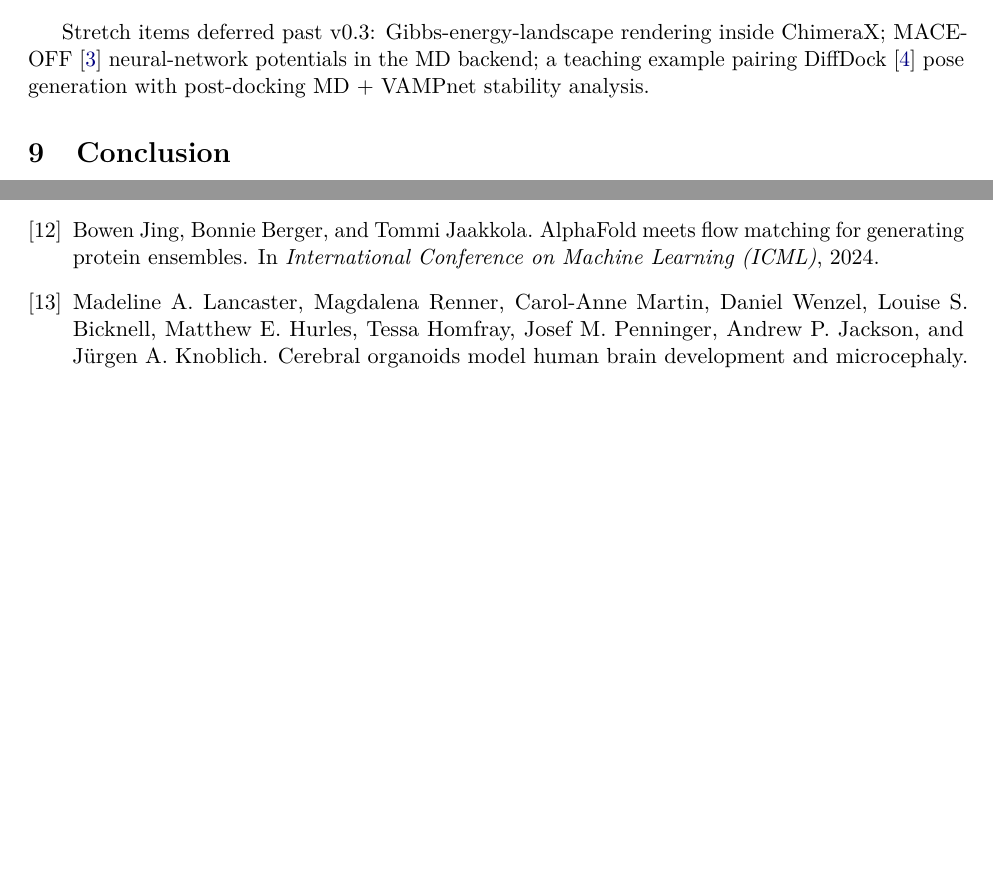
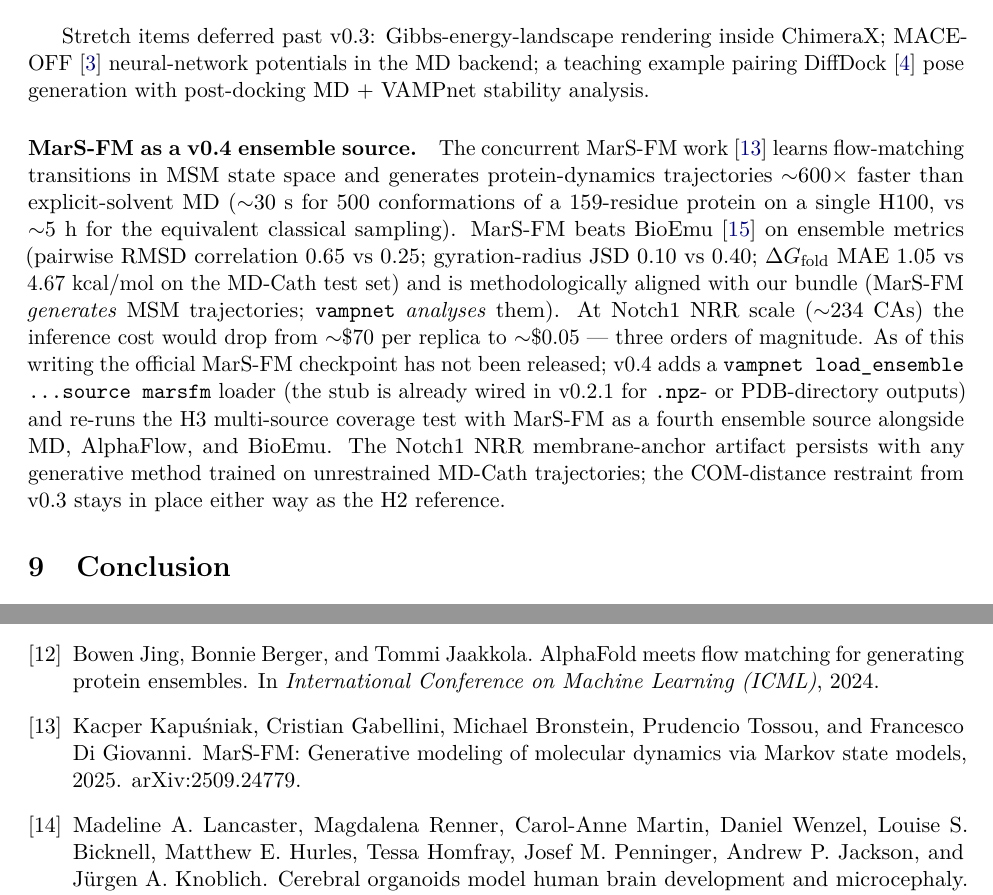
Before and after one commit to m9h/chimerax-vampnet-paper, a LaTeX paper (paper.tex): two parts of pages 11 and 13 of 13 before the commit and two parts of pages 11 and 13 of 14 after it, joined at a grey line, cut so that both start at the same text, the shorter picture padded with empty space. Compiled offline with pdfLaTeX.

Commit message:
paper: MarS-FM (arXiv:2509.24779) as v0.4 ensemble-source target
Adds a paragraph in the v0.3 roadmap section noting MarS-FM
(Kapusniak et al. 2025, arXiv:2509.24779) as the natural v0.4
acceleration target:

- Methodologically aligned with our bundle (it generates MSM
  trajectories; vampnet analyses them).
- ~600x speedup vs explicit-solvent MD; at Notch1 NRR scale the
  inference cost drops from ~$70 per replica to ~$0.05.
- Beats BioEmu on the ensemble metrics that matter for H3
  (pairwise RMSD r 0.65 vs 0.25, gyration-radius JSD 0.10 vs
  0.40, dG_fold MAE 1.05 vs 4.67 kcal/mol).
- The official MarS-FM checkpoint is not yet released, but a
  vampnet load_ensemble ... source marsfm loader stub is wired
  in v0.2.1 so we're ready when it drops.
- The Notch1 NRR membrane-anchor artifact applies equally to
  any generative method trained on unrestrained MD-Cath data;
  the v0.3 COM-distance restraint remains the H2 reference.

Adds references.bib entry for arXiv:2509.24779.

Co-Authored-By: Claude Opus 4.7 (1M context) <noreply@anthropic.com>

```diff
--- a/paper.tex
+++ b/paper.tex
@@ -778,6 +778,30 @@ potentials in the MD backend; a teaching example pairing
 DiffDock~\cite{corso2023diffdock} pose generation with
 post-docking MD + VAMPnet stability analysis.
 
+\paragraph{MarS-FM as a v0.4 ensemble source.} The concurrent
+MarS-FM work~\cite{kapusniak2025marsfm} learns flow-matching
+transitions in MSM state space and generates protein-dynamics
+trajectories $\sim$600$\times$ faster than explicit-solvent MD
+($\sim$30 s for 500 conformations of a 159-residue protein on a
+single H100, vs $\sim$5 h for the equivalent classical sampling).
+MarS-FM beats BioEmu~\cite{lewis2026bioemu} on ensemble metrics
+(pairwise RMSD correlation 0.65 vs 0.25; gyration-radius JSD 0.10
+vs 0.40; $\Delta G_\mathrm{fold}$ MAE 1.05 vs 4.67 kcal/mol on the
+MD-Cath test set) and is methodologically aligned with our bundle
+(MarS-FM \emph{generates} MSM trajectories; \texttt{vampnet}
+\emph{analyses} them). At Notch1 NRR scale ($\sim$234 CAs) the
+inference cost would drop from $\sim$\$70 per replica to
+$\sim$\$0.05 --- three orders of magnitude. As of this writing the
+official MarS-FM checkpoint has not been released; v0.4 adds a
+\texttt{vampnet load\_ensemble \dots source marsfm} loader (the
+stub is already wired in v0.2.1 for \texttt{.npz}- or PDB-directory
+outputs) and re-runs the H3 multi-source coverage test with
+MarS-FM as a fourth ensemble source alongside MD, AlphaFlow, and
+BioEmu. The Notch1 NRR membrane-anchor artifact persists with any
+generative method trained on unrestrained MD-Cath trajectories;
+the COM-distance restraint from v0.3 stays in place either way as
+the H2 reference.
+
 % =====================================================================
 \section{Conclusion}
 
```
Also changed, not shown: references.bib (+10 -0 lines), paper.pdf.
